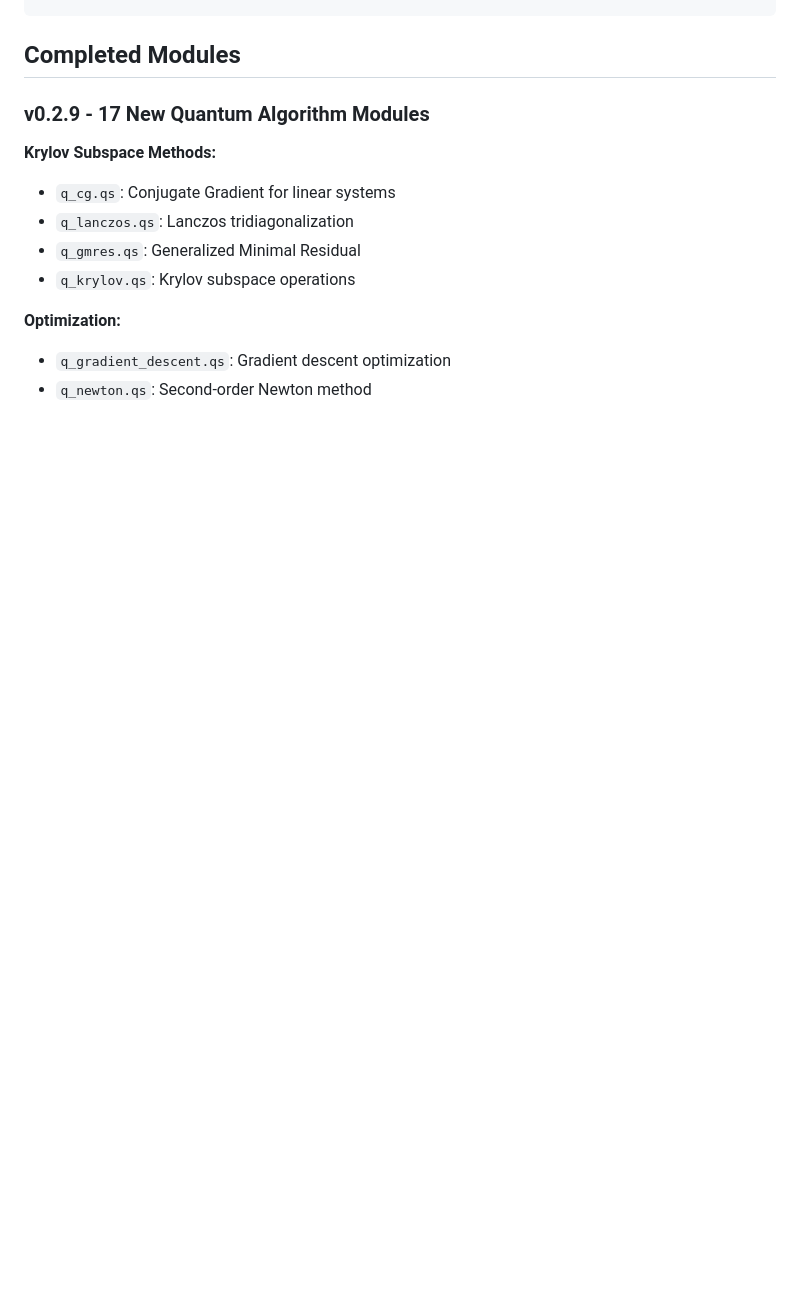
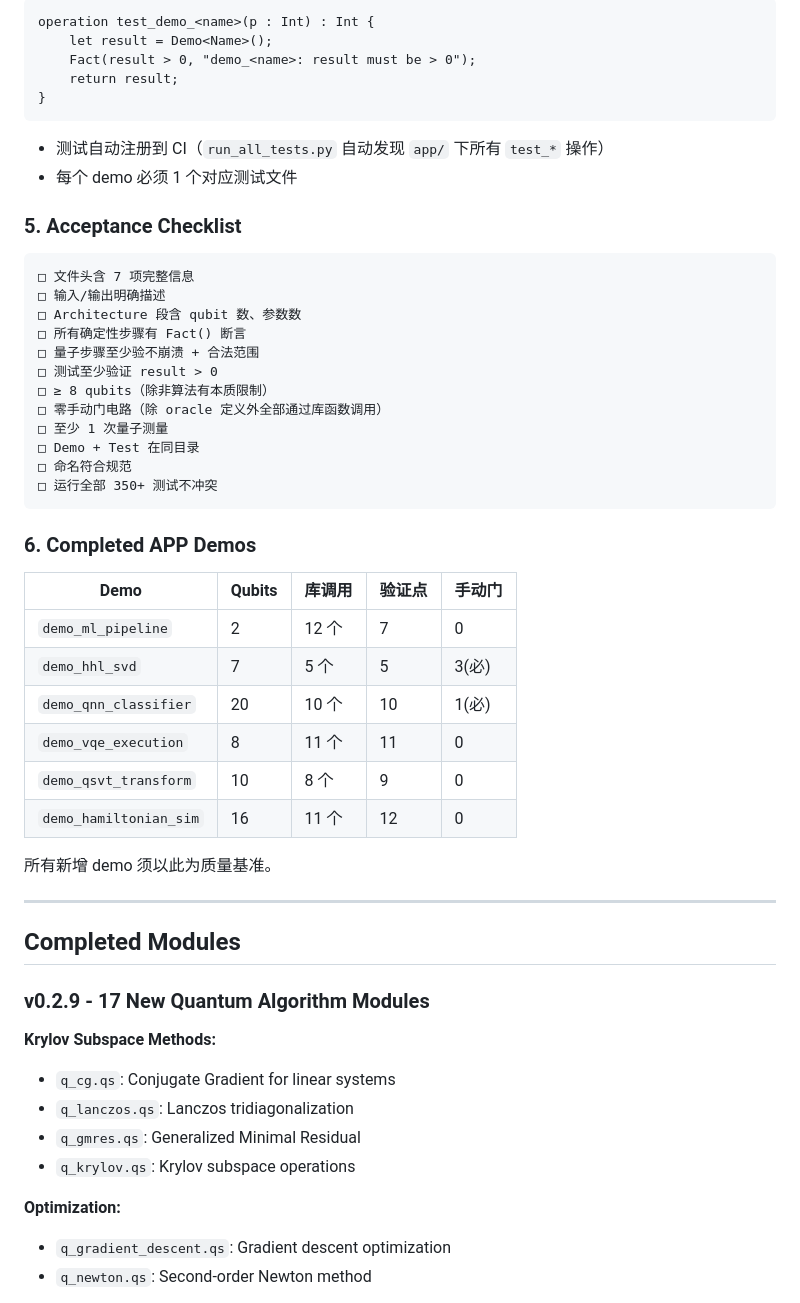
Before and after one commit to xpclove/qblas, a Markdown page: AGENTS.md, the part around one of its changes. Drawn GitHub-style; blank space fills up the shorter version.

````diff
--- a/AGENTS.md
+++ b/AGENTS.md
@@ -317,3 +389,46 @@ git commit -m "feat: add q_newmodule with operations..."
+```qsharp
+operation test_demo_<name>(p : Int) : Int {
+    let result = Demo<Name>();
+    Fact(result > 0, "demo_<name>: result must be > 0");
+    return result;
+}
+```
+
+- 测试自动注册到 CI（`run_all_tests.py` 自动发现 `app/` 下所有 `test_*` 操作）
+- 每个 demo 必须 1 个对应测试文件
+
+### 5. Acceptance Checklist
+
+```
+□ 文件头含 7 项完整信息
+□ 输入/输出明确描述
+□ Architecture 段含 qubit 数、参数数
+□ 所有确定性步骤有 Fact() 断言
+□ 量子步骤至少验不崩溃 + 合法范围
+□ 测试至少验证 result > 0
+□ ≥ 8 qubits（除非算法有本质限制）
+□ 零手动门电路（除 oracle 定义外全部通过库函数调用）
+□ 至少 1 次量子测量
+□ Demo + Test 在同目录
+□ 命名符合规范
+□ 运行全部 350+ 测试不冲突
+```
+
+### 6. Completed APP Demos
+
+| Demo | Qubits | 库调用 | 验证点 | 手动门 |
+|------|--------|--------|--------|--------|
+| `demo_ml_pipeline` | 2 | 12 个 | 7 | 0 |
+| `demo_hhl_svd` | 7 | 5 个 | 5 | 3(必) |
+| `demo_qnn_classifier` | 20 | 10 个 | 10 | 1(必) |
+| `demo_vqe_execution` | 8 | 11 个 | 11 | 0 |
+| `demo_qsvt_transform` | 10 | 8 个 | 9 | 0 |
+| `demo_hamiltonian_sim` | 16 | 11 个 | 12 | 0 |
+
+所有新增 demo 须以此为质量基准。
+
+---
+
 ## Completed Modules
 
 ### v0.2.9 - 17 New Quantum Algorithm Modules
````
Also changed, not shown: other parts of AGENTS.md (+72 -0 lines).
